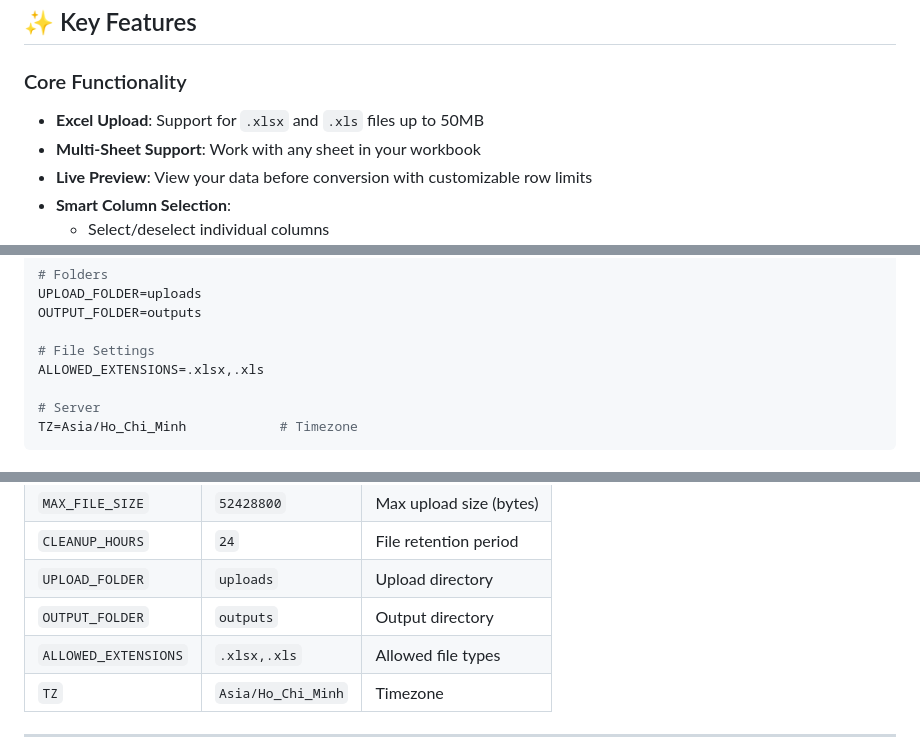
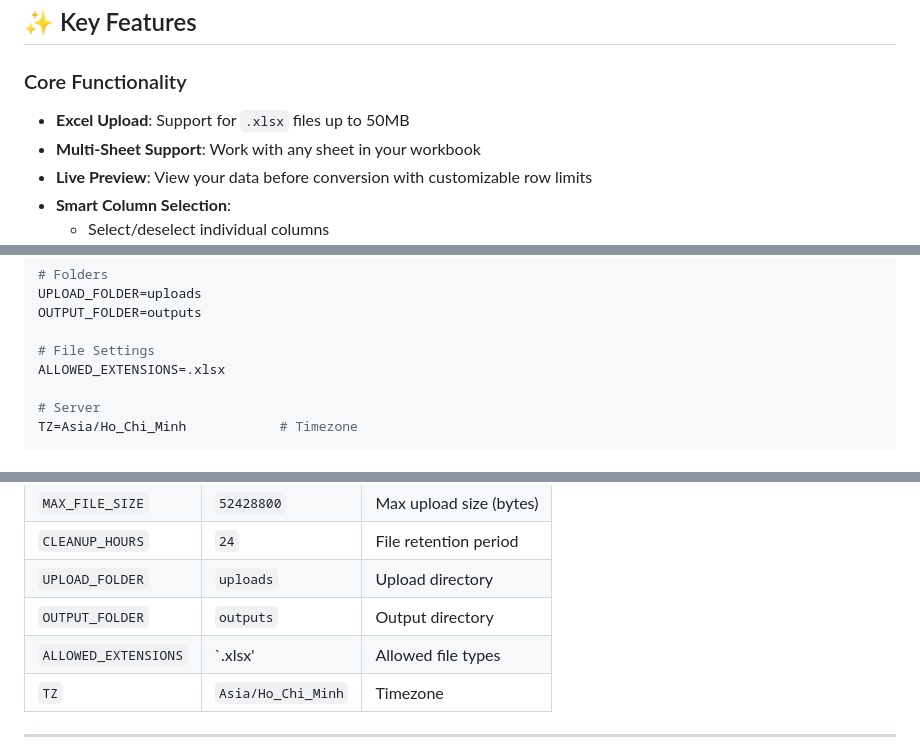
Before and after one commit to duythanh0106/convert_excel, a Markdown page: README.md, 3 parts joined by grey strips. Drawn GitHub-style.

```diff
--- a/README.md
+++ b/README.md
@@ -39,7 +39,7 @@ Built with **FastAPI** for blazing-fast performance and **Docker** for seamless
 
 ### Core Functionality
 
-- **Excel Upload**: Support for `.xlsx` and `.xls` files up to 50MB
+- **Excel Upload**: Support for `.xlsx` files up to 50MB
 - **Multi-Sheet Support**: Work with any sheet in your workbook
 - **Live Preview**: View your data before conversion with customizable row limits
 - **Smart Column Selection**:
@@ -310,7 +310,7 @@ UPLOAD_FOLDER=uploads
 OUTPUT_FOLDER=outputs
 
 # File Settings
-ALLOWED_EXTENSIONS=.xlsx,.xls
+ALLOWED_EXTENSIONS=.xlsx
 
 # Server
 TZ=Asia/Ho_Chi_Minh            # Timezone
@@ -337,7 +337,7 @@ environment:
 | `CLEANUP_HOURS` | `24` | File retention period |
 | `UPLOAD_FOLDER` | `uploads` | Upload directory |
 | `OUTPUT_FOLDER` | `outputs` | Output directory |
-| `ALLOWED_EXTENSIONS` | `.xlsx,.xls` | Allowed file types |
+| `ALLOWED_EXTENSIONS` | `.xlsx' | Allowed file types |
 | `TZ` | `Asia/Ho_Chi_Minh` | Timezone |
 
 ---
```
